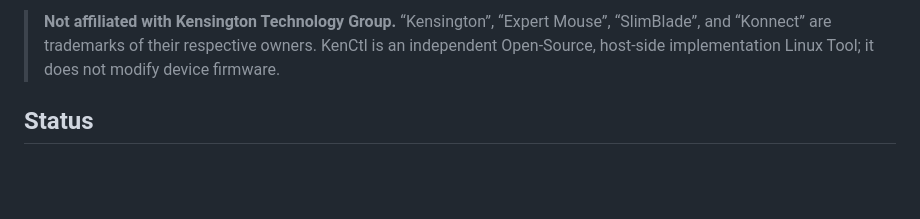
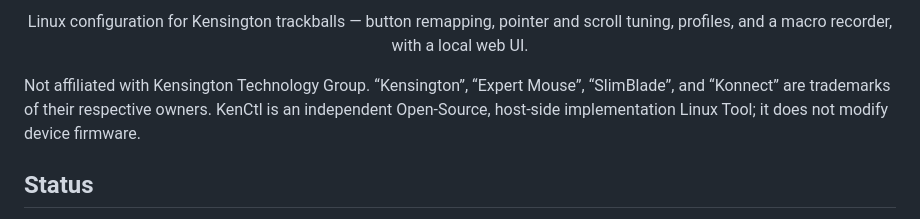
Before and after one commit to parzival0037/kenctl, a Markdown page: README.md, the part around one of its changes. Drawn GitHub-style; blank space fills up the shorter version.

```diff
--- a/README.md
+++ b/README.md
@@ -5,8 +4,7 @@ scroll tuning, profiles, and a macro recorder, with a local web UI.
 
-> **Not affiliated with Kensington Technology Group.** “Kensington”, “Expert
-> Mouse”, “SlimBlade”, and “Konnect” are trademarks of their respective owners.
-> KenCtl is an independent Open-Source, host-side implementation Linux Tool; it does not modify
-> device firmware.
+<p align="center"> Linux configuration for Kensington trackballs — button remapping, pointer and scroll tuning, profiles, and a macro recorder, with a local web UI. </p>
+
+Not affiliated with Kensington Technology Group. “Kensington”, “Expert Mouse”, “SlimBlade”, and “Konnect” are trademarks of their respective owners. KenCtl is an independent Open-Source, host-side implementation Linux Tool; it does not modify device firmware.
 
 ## Status
 
```
Also changed, not shown: other parts of README.md (+2 -3 lines).
